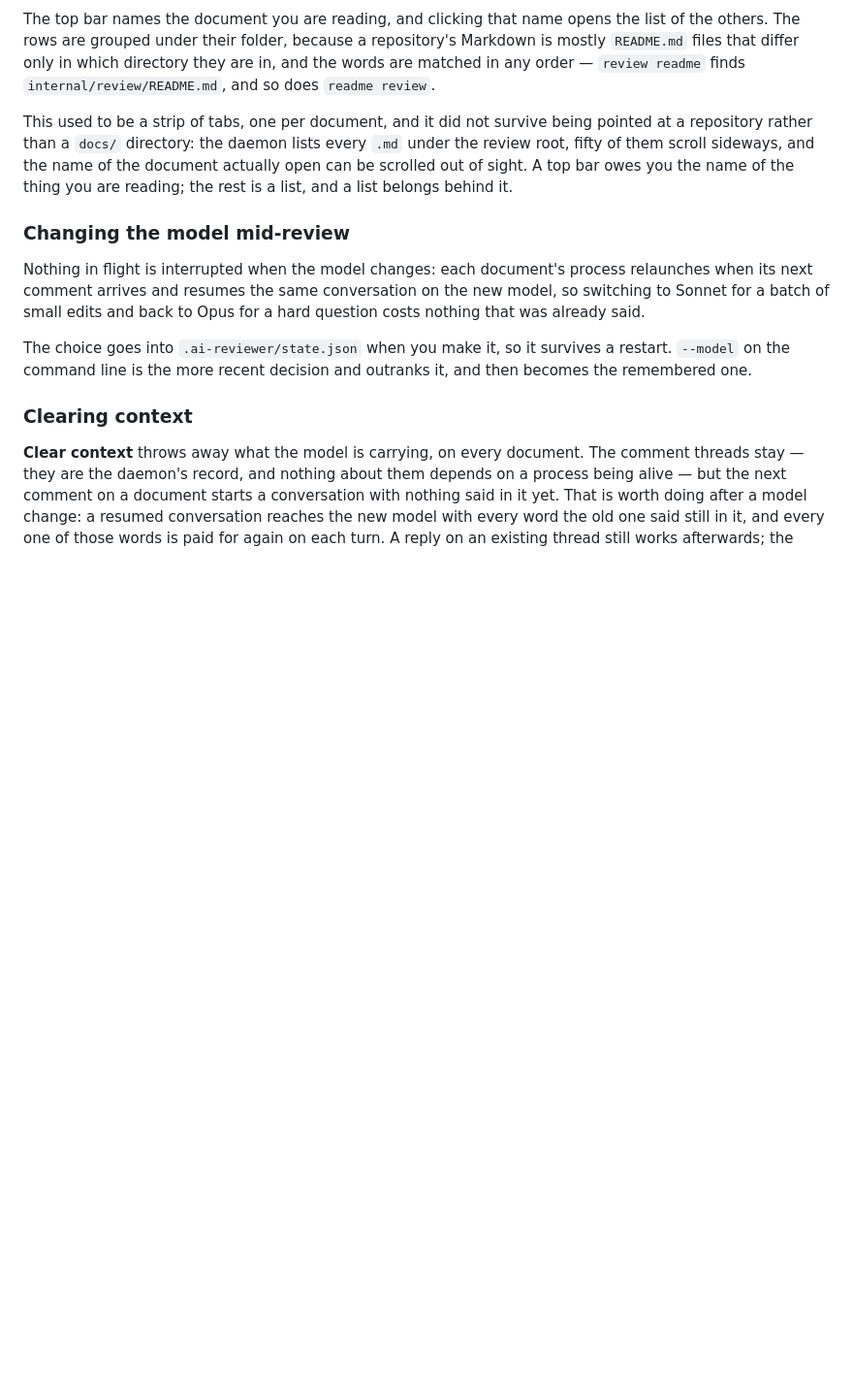
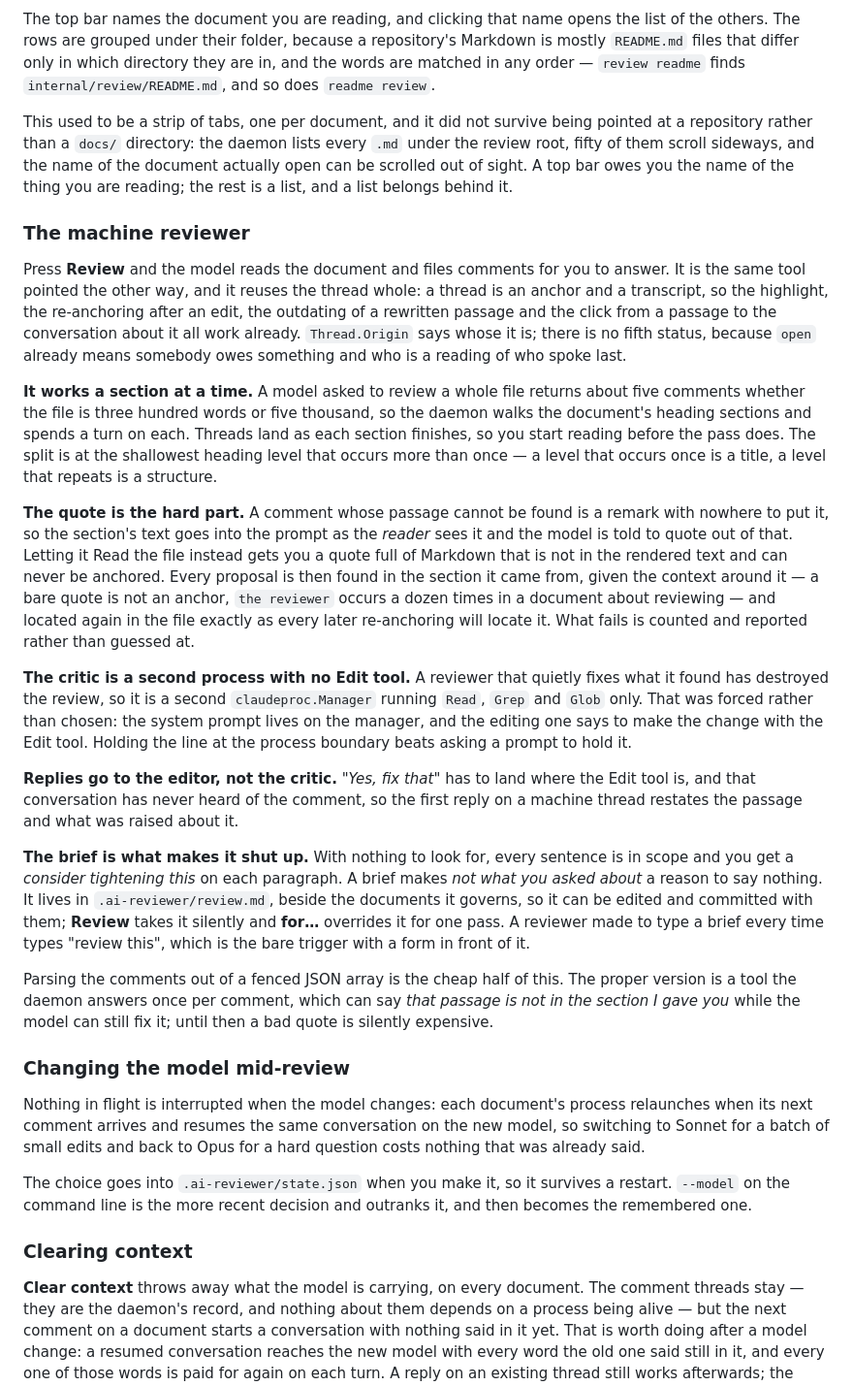
Before and after one commit to gilramir/ai-reviewer, a Markdown page: docs/developer.md, the part around one of its changes. Shown at 97% size. GitHub-like rendering; blank space fills up the shorter version.

```diff
--- a/docs/developer.md
+++ b/docs/developer.md
@@ -232,6 +239,58 @@ pointed at a repository rather than a `docs/` directory: the daemon lists every
 document actually open can be scrolled out of sight. A top bar owes you the name
 of the thing you are reading; the rest is a list, and a list belongs behind it.
 
+### The machine reviewer
+
+Press **Review** and the model reads the document and files comments for you to
+answer. It is the same tool pointed the other way, and it reuses the thread
+whole: a thread is an anchor and a transcript, so the highlight, the
+re-anchoring after an edit, the outdating of a rewritten passage and the click
+from a passage to the conversation about it all work already. `Thread.Origin`
+says whose it is; there is no fifth status, because `open` already means
+somebody owes something and who is a reading of who spoke last.
+
+**It works a section at a time.** A model asked to review a whole file returns
+about five comments whether the file is three hundred words or five thousand,
+so the daemon walks the document's heading sections and spends a turn on each.
+Threads land as each section finishes, so you start reading before the pass
+does. The split is at the shallowest heading level that occurs more than once —
+a level that occurs once is a title, a level that repeats is a structure.
+
+**The quote is the hard part.** A comment whose passage cannot be found is a
+remark with nowhere to put it, so the section's text goes into the prompt as
+the *reader* sees it and the model is told to quote out of that. Letting it
+Read the file instead gets you a quote full of Markdown that is not in the
+rendered text and can never be anchored. Every proposal is then found in the
+section it came from, given the context around it — a bare quote is not an
+anchor, `the reviewer` occurs a dozen times in a document about reviewing — and
+located again in the file exactly as every later re-anchoring will locate it.
+What fails is counted and reported rather than guessed at.
+
+**The critic is a second process with no Edit tool.** A reviewer that quietly
+fixes what it found has destroyed the review, so it is a second
+`claudeproc.Manager` running `Read`, `Grep` and `Glob` only. That was forced
+rather than chosen: the system prompt lives on the manager, and the editing one
+says to make the change with the Edit tool. Holding the line at the process
+boundary beats asking a prompt to hold it.
+
+**Replies go to the editor, not the critic.** *"Yes, fix that"* has to land
+where the Edit tool is, and that conversation has never heard of the comment, so
+the first reply on a machine thread restates the passage and what was raised
+about it.
+
+**The brief is what makes it shut up.** With nothing to look for, every sentence
+is in scope and you get a *consider tightening this* on each paragraph. A brief
+makes *not what you asked about* a reason to say nothing. It lives in
+`.ai-reviewer/review.md`, beside the documents it governs, so it can be edited
+and committed with them; **Review** takes it silently and **for…** overrides it
+for one pass. A reviewer made to type a brief every time types "review this",
+which is the bare trigger with a form in front of it.
+
+Parsing the comments out of a fenced JSON array is the cheap half of this. The
+proper version is a tool the daemon answers once per comment, which can say
+*that passage is not in the section I gave you* while the model can still fix
+it; until then a bad quote is silently expensive.
+
 ### Changing the model mid-review
 
 Nothing in flight is interrupted when the model changes: each document's process
```
Also changed, not shown: other parts of docs/developer.md (+8 -1 lines), README.md (+22 -1 lines), docs/machineReview.md (+8 -2 lines).
